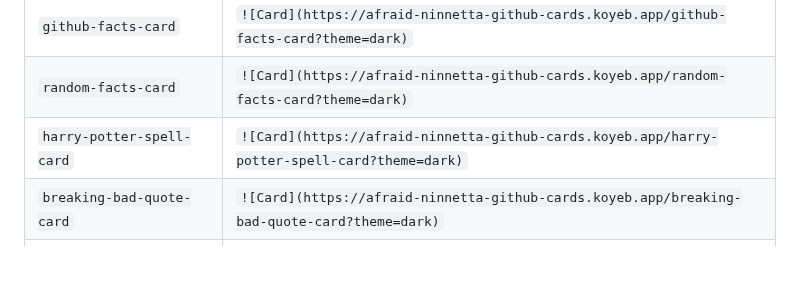
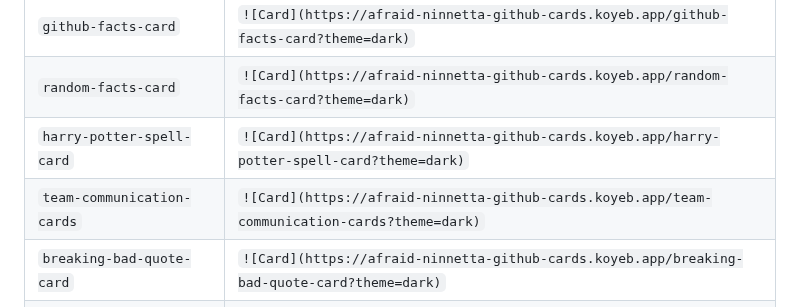
Before and after one commit to akanshSirohi/Github-Cards-API, a Markdown page: README.md, the part around the change. Drawn GitHub-style; blank space fills up the shorter version.

Commit message:
Update README.md with team-communication-cards

```diff
--- a/README.md
+++ b/README.md
@@ -59,6 +59,7 @@ Here is a list of cards that can currently be used:
 | `github-facts-card` | `![Card](https://afraid-ninnetta-github-cards.koyeb.app/github-facts-card?theme=dark)` |
 | `random-facts-card` | `![Card](https://afraid-ninnetta-github-cards.koyeb.app/random-facts-card?theme=dark)` |
 | `harry-potter-spell-card` | `![Card](https://afraid-ninnetta-github-cards.koyeb.app/harry-potter-spell-card?theme=dark)` |
+| `team-communication-cards` | `![Card](https://afraid-ninnetta-github-cards.koyeb.app/team-communication-cards?theme=dark)` |
 | `breaking-bad-quote-card` | `![Card](https://afraid-ninnetta-github-cards.koyeb.app/breaking-bad-quote-card?theme=dark)` |
 | `got-quotes-card` | `![Card](https://afraid-ninnetta-github-cards.koyeb.app/got-quotes-card?theme=dark)` |
 
```
